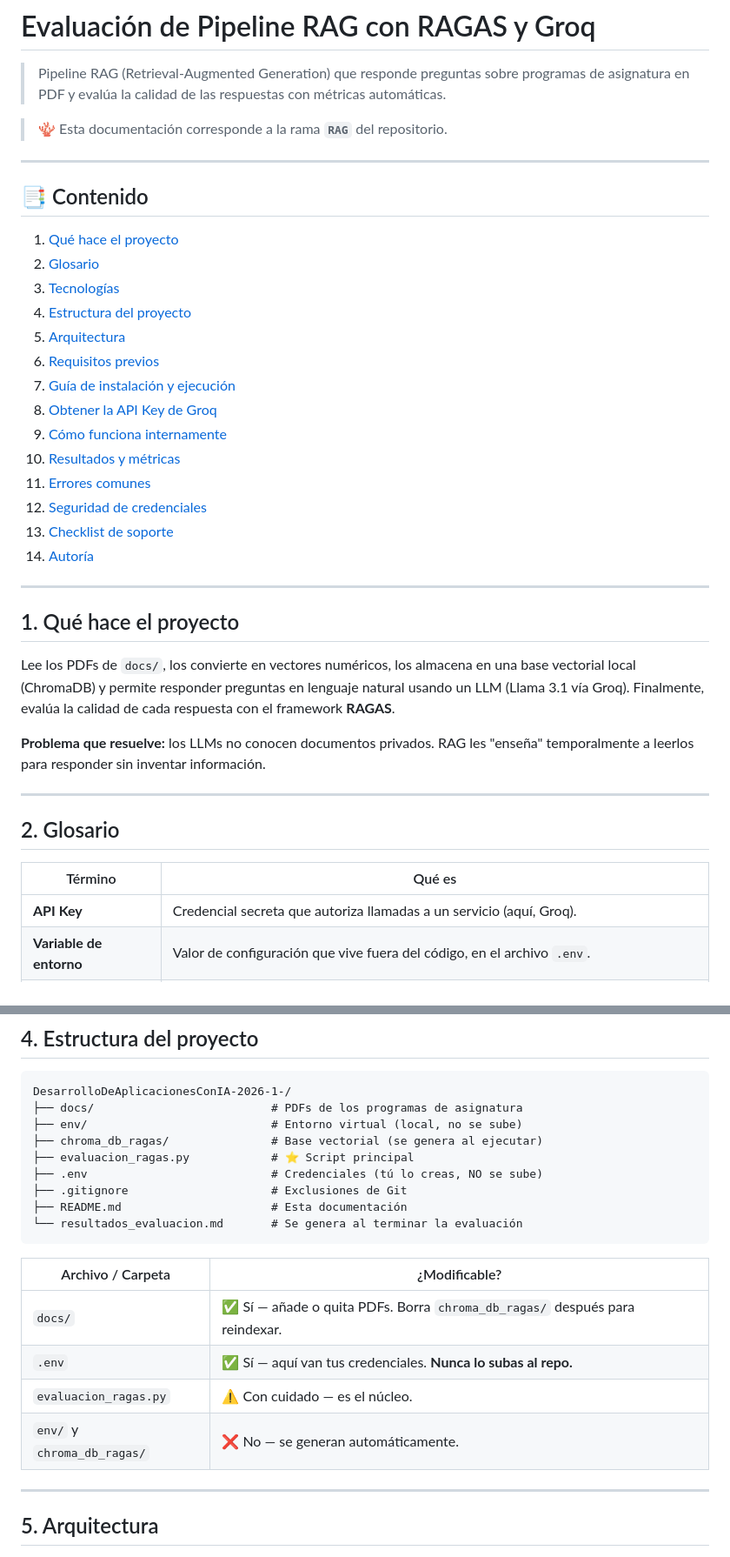
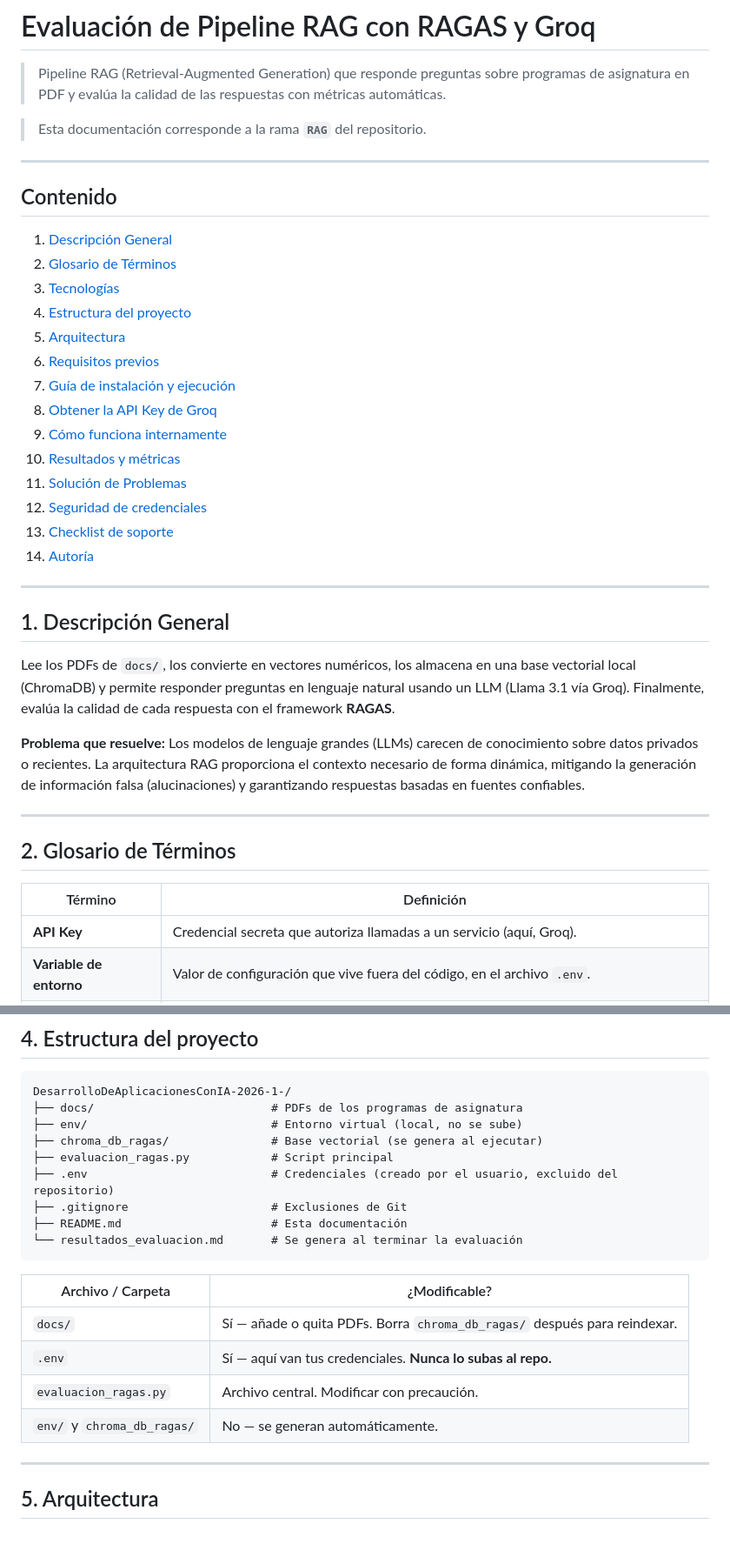
Before and after one commit to Landrea28/DesarrolloDeAplicacionesConIA-2026-1-, a Markdown page: README.md, 2 parts joined by grey strips. Shown at 87% size. Rendered like a GitHub page.

Commit message:
docs: improve README professionalism, remove emojis, and clarify setup instructions

```diff
--- a/README.md
+++ b/README.md
@@ -2,14 +2,14 @@
 
 > Pipeline RAG (Retrieval-Augmented Generation) que responde preguntas sobre programas de asignatura en PDF y evalúa la calidad de las respuestas con métricas automáticas.
 
-> 🪸 Esta documentación corresponde a la rama **`RAG`** del repositorio.
+> Esta documentación corresponde a la rama **`RAG`** del repositorio.
 
 ---
 
-## 📑 Contenido
+## Contenido
 
-1. [Qué hace el proyecto](#1-qué-hace-el-proyecto)
-2. [Glosario](#2-glosario-rápido)
+1. [Descripción General](#1-descripción-general)
+2. [Glosario de Términos](#2-glosario-de-términos)
 3. [Tecnologías](#3-tecnologías)
 4. [Estructura del proyecto](#4-estructura-del-proyecto)
 5. [Arquitectura](#5-arquitectura)
@@ -18,24 +18,24 @@
 8. [Obtener la API Key de Groq](#8-obtener-la-api-key-de-groq)
 9. [Cómo funciona internamente](#9-cómo-funciona-internamente)
 10. [Resultados y métricas](#10-resultados-y-métricas)
-11. [Errores comunes](#11-errores-comunes)
+11. [Solución de Problemas](#11-solución-de-problemas)
 12. [Seguridad de credenciales](#12-seguridad-de-credenciales)
 13. [Checklist de soporte](#13-checklist-de-soporte)
 14. [Autoría](#14-autoría)
 
 ---
 
-## 1. Qué hace el proyecto
+## 1. Descripción General
 
 Lee los PDFs de `docs/`, los convierte en vectores numéricos, los almacena en una base vectorial local (ChromaDB) y permite responder preguntas en lenguaje natural usando un LLM (Llama 3.1 vía Groq). Finalmente, evalúa la calidad de cada respuesta con el framework **RAGAS**.
 
-**Problema que resuelve:** los LLMs no conocen documentos privados. RAG les "enseña" temporalmente a leerlos para responder sin inventar información.
+**Problema que resuelve:** Los modelos de lenguaje grandes (LLMs) carecen de conocimiento sobre datos privados o recientes. La arquitectura RAG proporciona el contexto necesario de forma dinámica, mitigando la generación de información falsa (alucinaciones) y garantizando respuestas basadas en fuentes confiables.
 
 ---
 
-## 2. Glosario
+## 2. Glosario de Términos
 
-| Término | Qué es |
+| Término | Definición |
 |---|---|
 | **API Key** | Credencial secreta que autoriza llamadas a un servicio (aquí, Groq). |
 | **Variable de entorno** | Valor de configuración que vive fuera del código, en el archivo `.env`. |
@@ -71,8 +71,8 @@ DesarrolloDeAplicacionesConIA-2026-1-/
 ├── docs/                          # PDFs de los programas de asignatura
 ├── env/                           # Entorno virtual (local, no se sube)
 ├── chroma_db_ragas/               # Base vectorial (se genera al ejecutar)
-├── evaluacion_ragas.py            # ⭐ Script principal
-├── .env                           # Credenciales (tú lo creas, NO se sube)
+├── evaluacion_ragas.py            # Script principal
+├── .env                           # Credenciales (creado por el usuario, excluido del repositorio)
 ├── .gitignore                     # Exclusiones de Git
 ├── README.md                      # Esta documentación
 └── resultados_evaluacion.md       # Se genera al terminar la evaluación
@@ -80,10 +80,10 @@ DesarrolloDeAplicacionesConIA-2026-1-/
 
 | Archivo / Carpeta | ¿Modificable? |
 |---|---|
-| `docs/` | ✅ Sí — añade o quita PDFs. Borra `chroma_db_ragas/` después para reindexar. |
-| `.env` | ✅ Sí — aquí van tus credenciales. **Nunca lo subas al repo.** |
-| `evaluacion_ragas.py` | ⚠️ Con cuidado — es el núcleo. |
-| `env/` y `chroma_db_ragas/` | ❌ No — se generan automáticamente. |
+| `docs/` | Sí — añade o quita PDFs. Borra `chroma_db_ragas/` después para reindexar. |
+| `.env` | Sí — aquí van tus credenciales. **Nunca lo subas al repo.** |
+| `evaluacion_ragas.py` | Archivo central. Modificar con precaución. |
+| `env/` y `chroma_db_ragas/` | No — se generan automáticamente. |
 
 ---
 
```
Also changed, not shown: other parts of README.md (+23 -21 lines).
